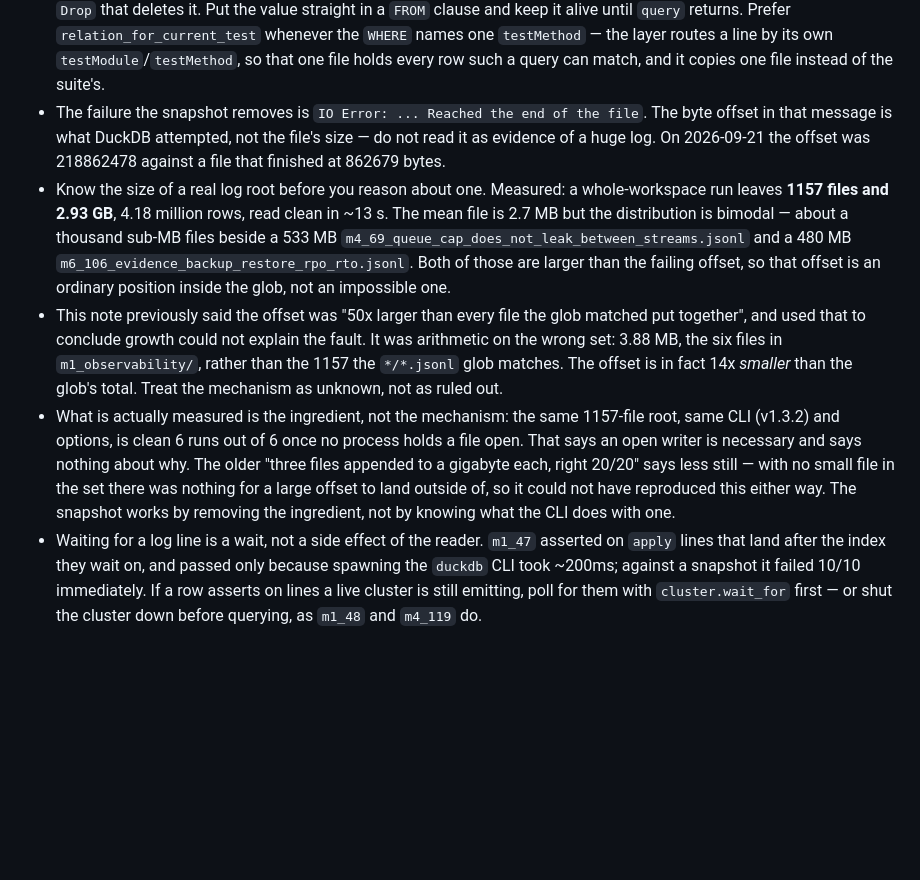
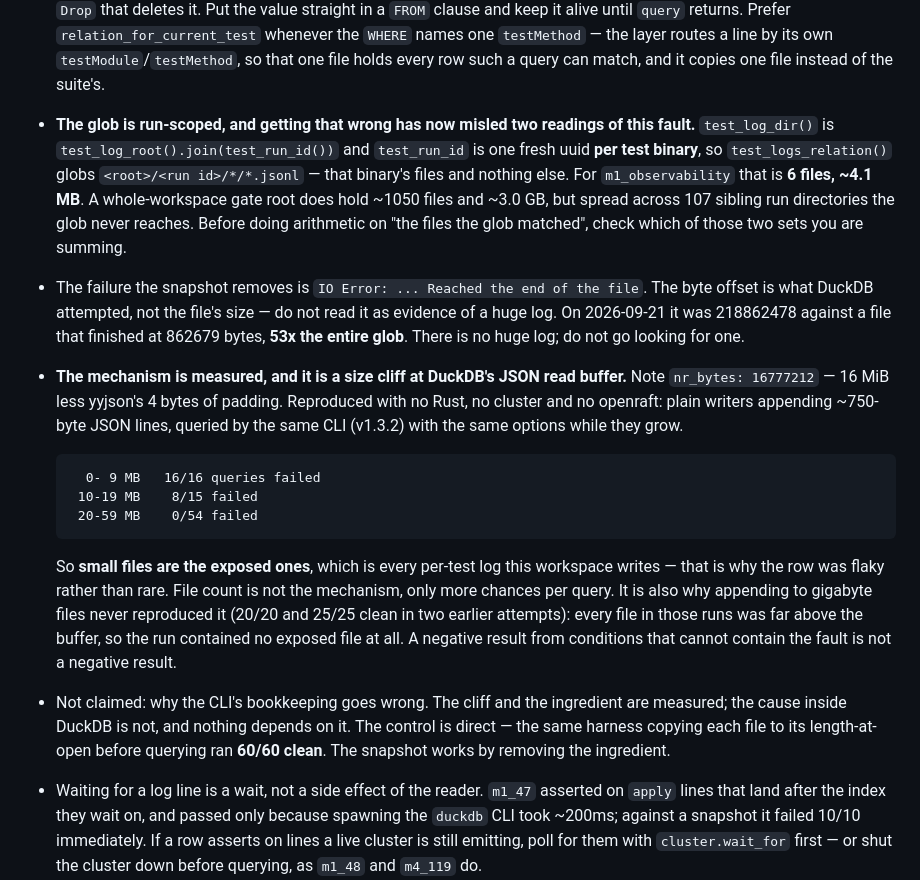
Before and after one commit to achieveai/rDB, a Markdown page: AGENTS.md, the part around the change. Rendered like a GitHub page; blank space fills up the shorter version.

Commit message:
docs(agents): revert my log-glob arithmetic; it was wrong and the original was right
71e7698 "corrected" a 50x figure that did not need correcting, and replaced it
with a worse one. `test_log_dir()` is `test_log_root().join(test_run_id())` and
`test_run_id` is one uuid per test BINARY, so the relation globs
`<root>/<run id>/*/*.jsonl` -- that binary's files only. For m1_observability
that is 6 files, ~4.1 MB. 218862478 / 4096523 = 53.4, so "50x larger than every
file the glob matched put together" was correct as written.

I summed `<root>/*/*/*.jsonl` instead, across all 107 sibling run directories,
got 1157 files and 2.93 GB, and concluded the offset sat comfortably inside the
glob. It does not. The two 500 MB files I pointed at belong to
m4_watch_faults_cluster and m6_evidence and nothing m1_observability runs can
see them, so the hypothesis I raised -- one file's offset applied to another in
the same scan -- had no files to be about.

Same failure as the one I was correcting: arithmetic over the wrong set, on the
number the argument rests on. Twice in one hour, second time while fixing the
first.

Replaced with the mechanism, now actually measured by the session that owns this
work. The cliff is DuckDB's JSON read buffer (nr_bytes: 16777212 = 16 MiB - 4
bytes of yyjson padding), reproduced with no Rust and no cluster: 0-9 MB files
fail 16/16, 10-19 MB fail 8/15, 20-59 MB fail 0/54. Small files are the exposed
ones, which is every per-test log here -- hence flaky rather than rare. That
also explains both gigabyte-file attempts coming back clean: no file in them was
under a buffer, so they could not have contained the fault.

Snapshot control 60/60 clean. Why the CLI's bookkeeping goes wrong is still not
claimed, and nothing depends on it.

````diff
--- a/AGENTS.md
+++ b/AGENTS.md
@@ -49,27 +49,38 @@ Read by Codex, GitHub Copilot, Hermes and other agents. Claude Code reads it thr
   `relation_for_current_test` whenever the `WHERE` names one `testMethod` — the layer routes a
   line by its own `testModule`/`testMethod`, so that one file holds every row such a query can
   match, and it copies one file instead of the suite's.
+- **The glob is run-scoped, and getting that wrong has now misled two readings of this fault.**
+  `test_log_dir()` is `test_log_root().join(test_run_id())` and `test_run_id` is one fresh uuid
+  **per test binary**, so `test_logs_relation()` globs `<root>/<run id>/*/*.jsonl` — that
+  binary's files and nothing else. For `m1_observability` that is **6 files, ~4.1 MB**. A
+  whole-workspace gate root does hold ~1050 files and ~3.0 GB, but spread across 107 sibling run
+  directories the glob never reaches. Before doing arithmetic on "the files the glob matched",
+  check which of those two sets you are summing.
 - The failure the snapshot removes is `IO Error: ... Reached the end of the file`. The byte
-  offset in that message is what DuckDB attempted, not the file's size — do not read it as
-  evidence of a huge log. On 2026-09-21 the offset was 218862478 against a file that finished at
-  862679 bytes.
-- Know the size of a real log root before you reason about one. Measured: a whole-workspace run
-  leaves **1157 files and 2.93 GB**, 4.18 million rows, read clean in ~13 s. The mean file is
-  2.7 MB but the distribution is bimodal — about a thousand sub-MB files beside a 533 MB
-  `m4_69_queue_cap_does_not_leak_between_streams.jsonl` and a 480 MB
-  `m6_106_evidence_backup_restore_rpo_rto.jsonl`. Both of those are larger than the failing
-  offset, so that offset is an ordinary position inside the glob, not an impossible one.
-- This note previously said the offset was "50x larger than every file the glob matched put
-  together", and used that to conclude growth could not explain the fault. It was arithmetic on
-  the wrong set: 3.88 MB, the six files in `m1_observability/`, rather than the 1157 the
-  `*/*.jsonl` glob matches. The offset is in fact 14x *smaller* than the glob's total. Treat the
-  mechanism as unknown, not as ruled out.
-- What is actually measured is the ingredient, not the mechanism: the same 1157-file root, same
-  CLI (v1.3.2) and options, is clean 6 runs out of 6 once no process holds a file open. That
-  says an open writer is necessary and says nothing about why. The older "three files appended
-  to a gigabyte each, right 20/20" says less still — with no small file in the set there was
-  nothing for a large offset to land outside of, so it could not have reproduced this either way.
-  The snapshot works by removing the ingredient, not by knowing what the CLI does with one.
+  offset is what DuckDB attempted, not the file's size — do not read it as evidence of a huge
+  log. On 2026-09-21 it was 218862478 against a file that finished at 862679 bytes, **53x the
+  entire glob**. There is no huge log; do not go looking for one.
+- **The mechanism is measured, and it is a size cliff at DuckDB's JSON read buffer.** Note
+  `nr_bytes: 16777212` — 16 MiB less yyjson's 4 bytes of padding. Reproduced with no Rust, no
+  cluster and no openraft: plain writers appending ~750-byte JSON lines, queried by the same CLI
+  (v1.3.2) with the same options while they grow.
+
+  ```text
+    0- 9 MB   16/16 queries failed
+   10-19 MB    8/15 failed
+   20-59 MB    0/54 failed
+  ```
+
+  So **small files are the exposed ones**, which is every per-test log this workspace writes —
+  that is why the row was flaky rather than rare. File count is not the mechanism, only more
+  chances per query. It is also why appending to gigabyte files never reproduced it (20/20 and
+  25/25 clean in two earlier attempts): every file in those runs was far above the buffer, so
+  the run contained no exposed file at all. A negative result from conditions that cannot
+  contain the fault is not a negative result.
+- Not claimed: why the CLI's bookkeeping goes wrong. The cliff and the ingredient are measured;
+  the cause inside DuckDB is not, and nothing depends on it. The control is direct — the same
+  harness copying each file to its length-at-open before querying ran **60/60 clean**. The
+  snapshot works by removing the ingredient.
 - Waiting for a log line is a wait, not a side effect of the reader. `m1_47` asserted on `apply`
   lines that land after the index they wait on, and passed only because spawning the `duckdb`
   CLI took ~200ms; against a snapshot it failed 10/10 immediately. If a row asserts on lines a
````
